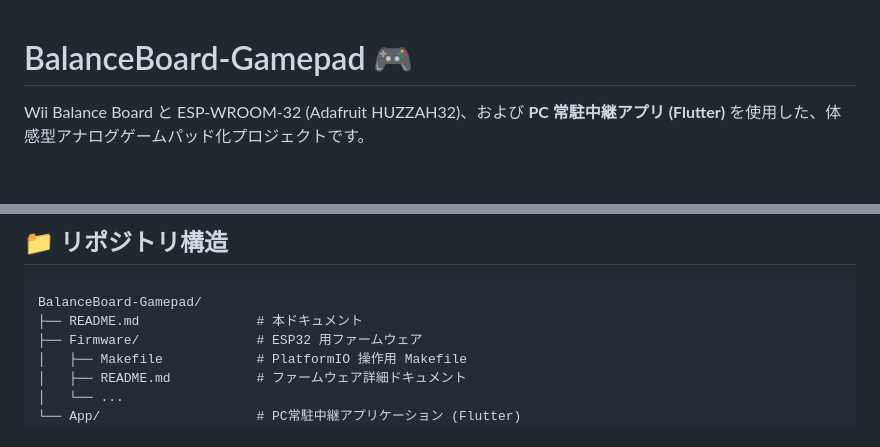
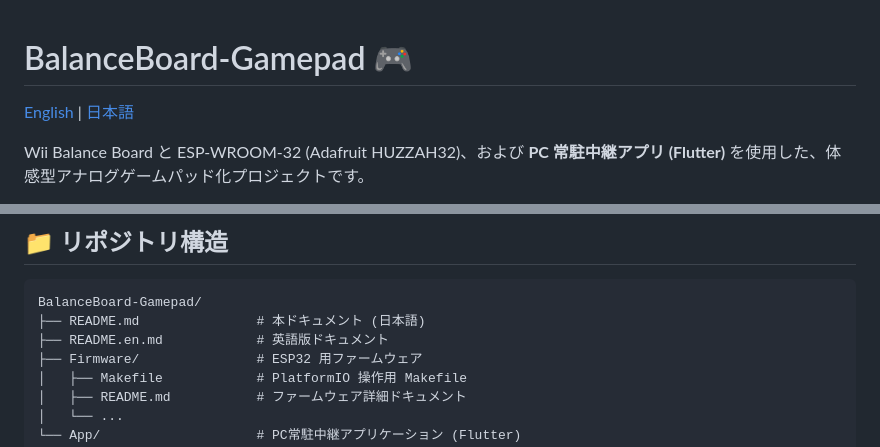
Before and after one commit to tfuru/BalanceBoard-Gamepad, a Markdown page: README.md, 2 parts joined by grey strips. Rendered like a GitHub page; blank space fills up the shorter version.

Commit message:
docs: 英文の README.en.md を追加し言語切り替えリンクを設定

````diff
--- a/README.md
+++ b/README.md
@@ -1,4 +1,6 @@
 # BalanceBoard-Gamepad 🎮
+
+[English](README.en.md) | [日本語](README.md)
 
 Wii Balance Board と ESP-WROOM-32 (Adafruit HUZZAH32)、および **PC 常駐中継アプリ (Flutter)** を使用した、体感型アナログゲームパッド化プロジェクトです。
 
@@ -100,7 +102,8 @@ git push origin <タグ名>
 
 ```text
 BalanceBoard-Gamepad/
-├── README.md               # 本ドキュメント
+├── README.md               # 本ドキュメント (日本語)
+├── README.en.md            # 英語版ドキュメント
 ├── Firmware/               # ESP32 用ファームウェア
 │   ├── Makefile            # PlatformIO 操作用 Makefile
 │   ├── README.md           # ファームウェア詳細ドキュメント
````
Also changed, not shown: README.en.md (added, +121 -0 lines).
